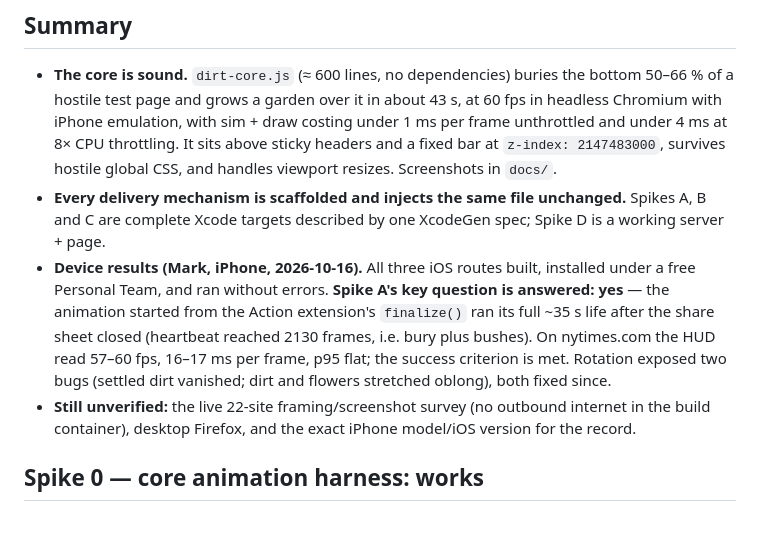
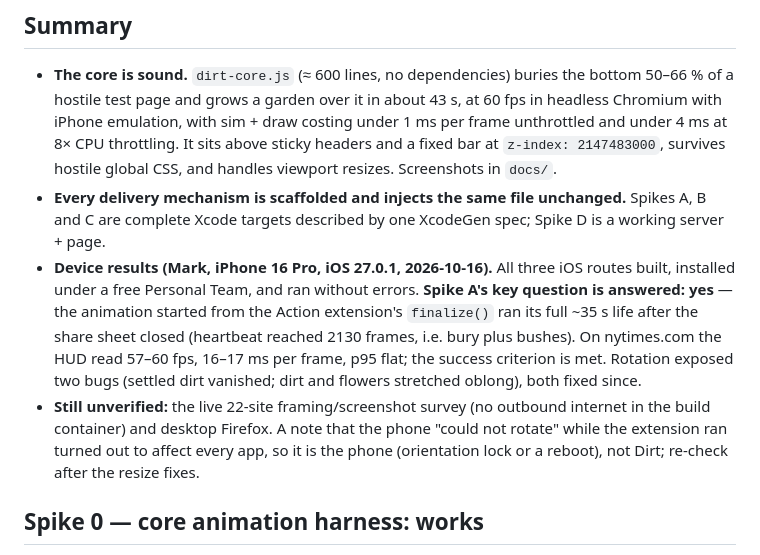
Before and after one commit to samplereality/dirt, a Markdown page: FINDINGS.md, the part around the change. Rendered like a GitHub page; blank space fills up the shorter version.

Commit message:
FINDINGS: record device model and iOS version; rotation note was the phone
Co-Authored-By: Claude Fable 5.1 <noreply@anthropic.com>
Claude-Session: https://claude.ai/code/session_01Ugousdovr6geFEYLJKQmCs

```diff
--- a/FINDINGS.md
+++ b/FINDINGS.md
@@ -11,14 +11,16 @@ Date: 2026-10-14. Author of the spikes: Claude, working from Mark Sample's proje
   CSS, and handles viewport resizes. Screenshots in `docs/`.
 - **Every delivery mechanism is scaffolded and injects the same file unchanged.** Spikes A, B and C
   are complete Xcode targets described by one XcodeGen spec; Spike D is a working server + page.
-- **Device results (Mark, iPhone, 2026-10-16).** All three iOS routes built, installed under a
+- **Device results (Mark, iPhone 16 Pro, iOS 27.0.1, 2026-10-16).** All three iOS routes built, installed under a
   free Personal Team, and ran without errors. **Spike A's key question is answered: yes** — the
   animation started from the Action extension's `finalize()` ran its full ~35 s life after the
   share sheet closed (heartbeat reached 2130 frames, i.e. bury plus bushes). On nytimes.com the
   HUD read 57–60 fps, 16–17 ms per frame, p95 flat; the success criterion is met. Rotation
   exposed two bugs (settled dirt vanished; dirt and flowers stretched oblong), both fixed since.
 - **Still unverified:** the live 22-site framing/screenshot survey (no outbound internet in the
-  build container), desktop Firefox, and the exact iPhone model/iOS version for the record.
+  build container) and desktop Firefox. A note that the phone "could not rotate" while the
+  extension ran turned out to affect every app, so it is the phone (orientation lock or a
+  reboot), not Dirt; re-check after the resize fixes.
 
 ## Spike 0 — core animation harness: **works**
 
```
Also changed, not shown: spike-0-core/README.md (+1 -1 lines).
